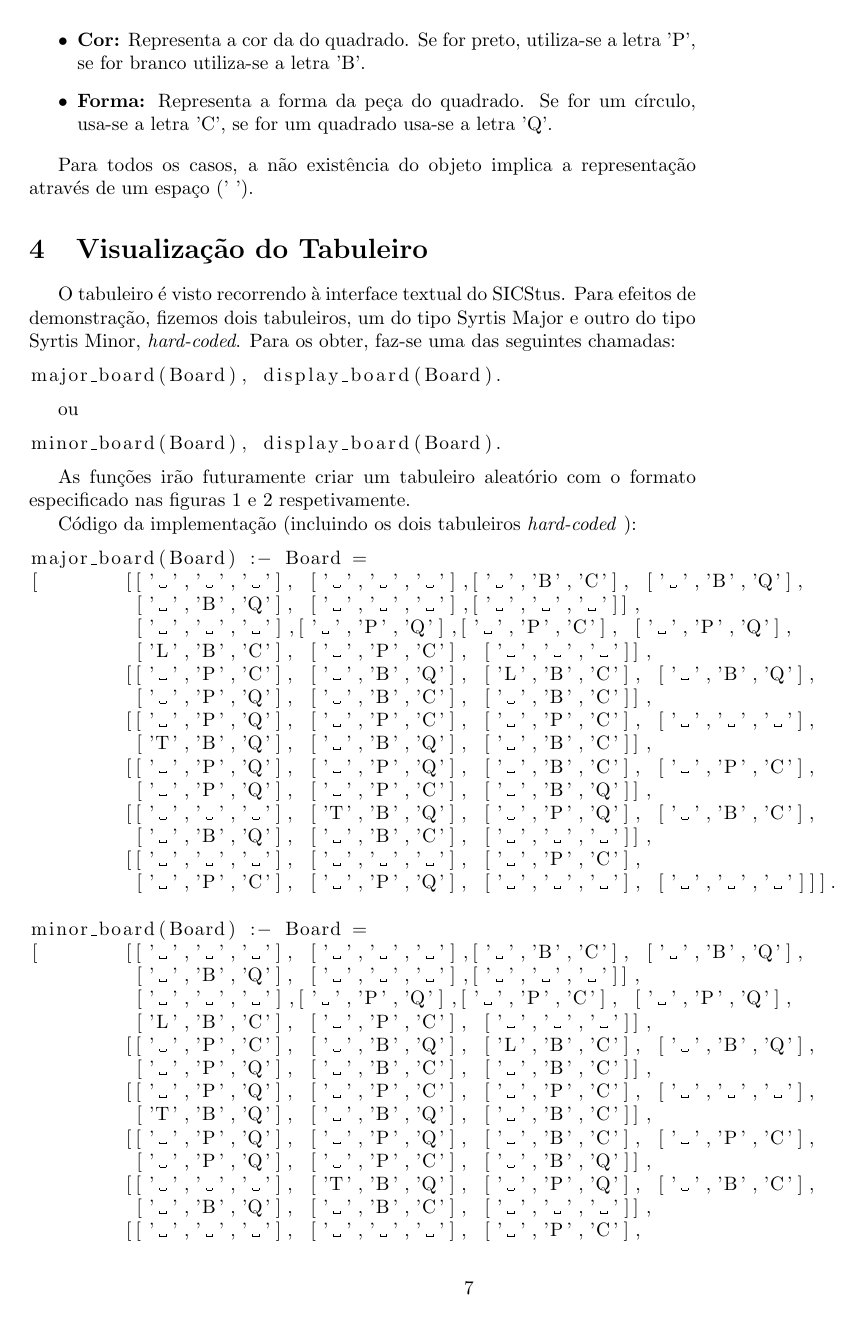
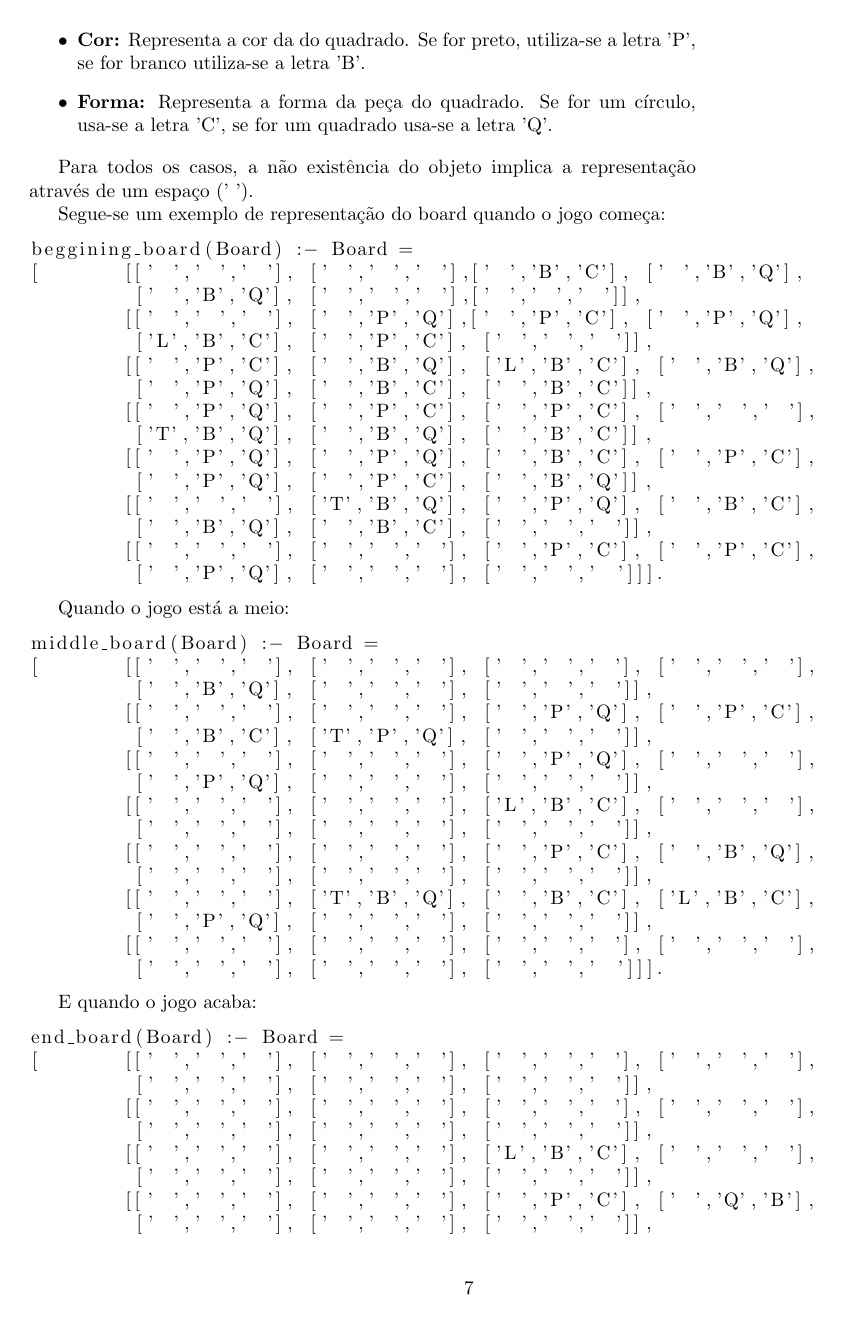
Before and after one commit to afonsocastro96/PLOG-TPs, a LaTeX document (Projeto1/Relatorio/Relatorio PLOG.tex): page 7 of 9 before the commit and page 7 of 10 after it. The pictures show the PDF file Projeto1/Relatorio/Relatorio PLOG.pdf that the author committed with the source.

Commit message:
Acabei o relatorio

```diff
--- a/Projeto1/Relatorio/Relatorio PLOG.tex
+++ b/Projeto1/Relatorio/Relatorio PLOG.tex
@@ -241,10 +241,18 @@ Em qualquer um dos casos, o último jogador a afundar uma peça ganha. Se nenhum
 O jogo será representado numa lista de listas de listas. As duas primeiras listas representarão o tabuleiro de jogo. A 3ª lista representará o conteúdo de cada quadrado do tabuleiro, utilizando o formato [Torre,Cor,Forma].
 
 \begin{itemize}
-\item \textbf{Torre:} Representa a existência ou não de uma torre no quadrado. Em caso afirmativo, utiliza a letra 'B' para representar uma torre branca, circular, e uma letra 'P' para uma torre preta, quadrangular.
+\item \textbf{Torre:} Representa a existência ou não de uma torre no quadrado. Em caso afirmativo, utiliza a letra 'L' para representar uma torre branca, circular, e uma letra 'T' para uma torre preta, quadrangular.
 \item \textbf{Cor:} Representa a cor da do quadrado. Se for preto, utiliza-se a letra 'P', se for branco utiliza-se a letra 'B'.
 \item \textbf{Forma:} Representa a forma da peça do quadrado. Se for um círculo, usa-se a letra 'C', se for um quadrado usa-se a letra 'Q'.
 \end{itemize}
 
 Para todos os casos, a não existência do objeto implica a representação através de um espaço (' ').
 
+Segue-se um exemplo de representação do board quando o jogo começa:
+
+\begin{lstlisting}
+beggining_board(Board) :- Board =
+[	[[' ',' ',' '], [' ',' ',' '],[' ','B','C'], [' ','B','Q'],
+	 [' ','B','Q'], [' ',' ',' '],[' ',' ',' ']],
+	[[' ',' ',' '], [' ','P','Q'],[' ','P','C'], [' ','P','Q'],
+ 	 ['L','B','C'], [' ','P','C'], [' ',' ',' ']],
@@ -250,0 +267,12 @@ Para todos os casos, a não existência do objeto implica a representação atra
+ 	[[' ',' ',' '], [' ',' ',' '], [' ','P','C'], [' ','P','C'],
+ 	 [' ','P','Q'], [' ',' ',' '], [' ',' ',' ']]].
+\end{lstlisting}
+
+Quando o jogo está a meio:
+
+\begin{lstlisting}
+middle_board(Board) :- Board =
+[	[[' ',' ',' '], [' ',' ',' '], [' ',' ',' '], [' ',' ',' '],
+	 [' ','B','Q'], [' ',' ',' '], [' ',' ',' ']],
+ 	[[' ',' ',' '], [' ',' ',' '], [' ','P','Q'], [' ','P','C'],
+ 	 [' ','B','C'], ['T','P','Q'], [' ',' ',' ']],
@@ -251,3 +289,24 @@ Para todos os casos, a não existência do objeto implica a representação atra
+\end{lstlisting}
+
+E quando o jogo acaba:
+
+\begin{lstlisting}
+end_board(Board) :- Board =
+[	[[' ',' ',' '], [' ',' ',' '], [' ',' ',' '], [' ',' ',' '],
+	 [' ',' ',' '], [' ',' ',' '], [' ',' ',' ']],
+ 	[[' ',' ',' '], [' ',' ',' '], [' ',' ',' '], [' ',' ',' '],
+ 	 [' ',' ',' '], [' ',' ',' '], [' ',' ',' ']],
+	[[' ',' ',' '], [' ',' ',' '], ['L','B','C'], [' ',' ',' '],
+	 [' ',' ',' '], [' ',' ',' '], [' ',' ',' ']],
+	[[' ',' ',' '], [' ',' ',' '], [' ','P','C'], [' ','Q','B'],
+	 [' ',' ',' '], [' ',' ',' '], [' ',' ',' ']],
+ 	[[' ',' ',' '], [' ',' ',' '], [' ','P','C'], [' ','B','C'],
+ 	 ['T','B','C'], [' ',' ',' '], [' ',' ',' ']],
+ 	[['L','B','Q'], [' ','B','C'], ['T','P','Q'], [' ','P','Q'],
+ 	 [' ','P','Q'], [' ',' ',' '], [' ',' ',' ']],
+ 	[[' ',' ',' '], [' ',' ',' '], [' ',' ',' '], [' ',' ',' '],
+ 	 [' ',' ',' '], [' ',' ',' '], [' ',' ',' ']]].
+\end{lstlisting}
 
 %Descrever a forma de representação do estado do %tabuleiro (tipicamente uma lista de listas), %com exemplificação em Prolog de posições %iniciais do jogo, posições intermédias e %finais, acompanhadas de imagens ilustrativas.
 
@@ -255,7 +314,7 @@ Para todos os casos, a não existência do objeto implica a representação atra
 %%%%%%%%%%%%%%%%%%%%%%%%%%
 \section{Visualização do Tabuleiro}
 
-O tabuleiro é visto recorrendo à interface textual do SICStus. Para efeitos de demonstração, fizemos dois tabuleiros, um do tipo Syrtis Major e outro do tipo Syrtis Minor, \textit{hard-coded}. Para os obter, faz-se uma das seguintes chamadas:
+Para efeitos de demonstração, fizemos dois tabuleiros, um do tipo Syrtis Major e outro do tipo Syrtis Minor, \textit{hard-coded}. Para os obter, faz-se uma das seguintes chamadas:
 
 \begin{lstlisting}
 major_board(Board), display_board(Board).
```
Also changed, not shown: Projeto1/Relatorio/Relatorio PLOG.pdf, Projeto1/Relatorio/Relatorio PLOG.tex (18 more changed lines), 1 other file.
